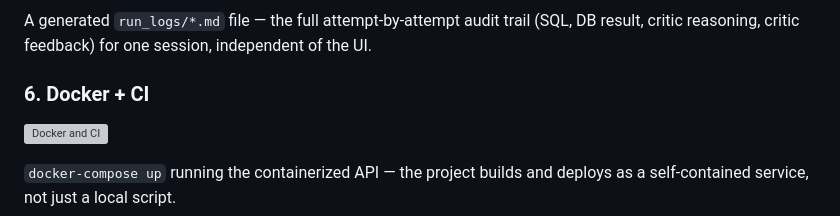
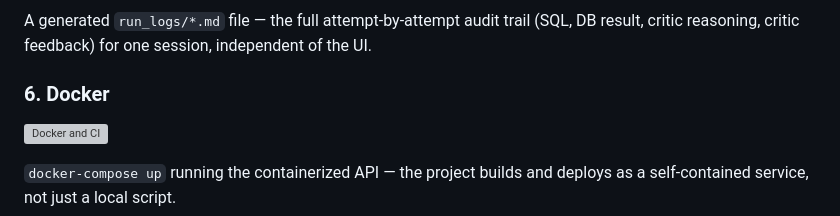
Before and after one commit to Waterlo-o/SQL-Reflection-Agent, a Markdown page: README.md, the part around the change. Drawn GitHub-style; grey boxes are pictures that could not be loaded.

Commit message:
docs: fix README heading

```diff
--- a/README.md
+++ b/README.md
@@ -135,7 +135,7 @@ Raw rows from one of the seeded tables, including the deliberately near-duplicat
 
 A generated `run_logs/*.md` file — the full attempt-by-attempt audit trail (SQL, DB result, critic reasoning, critic feedback) for one session, independent of the UI.
 
-### 6. Docker + CI
+### 6. Docker
 ![Docker and CI](docs/screenshots/docker.png)
 
 `docker-compose up` running the containerized API — the project builds and deploys as a self-contained service, not just a local script.
```
